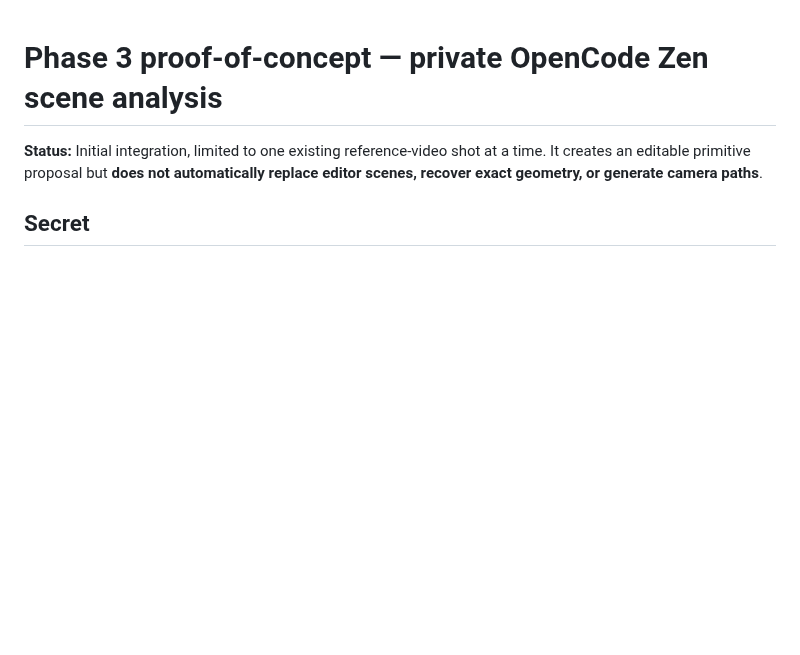
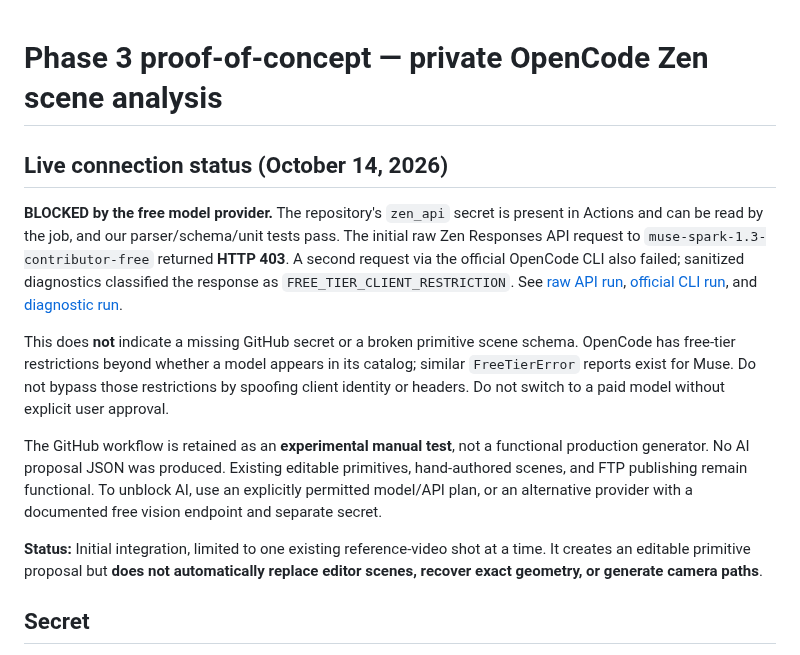
Before and after one commit to Teethree89/paige-video-render, a Markdown page: docs/ZEN_AI_SCENE_PROTOTYPE.md, the part around the change. Rendered like a GitHub page; blank space fills up the shorter version.

Commit message:
Record verified free-tier 403 blocker and avoid claiming Zen inference works

```diff
--- a/docs/ZEN_AI_SCENE_PROTOTYPE.md
+++ b/docs/ZEN_AI_SCENE_PROTOTYPE.md
@@ -1,4 +1,12 @@
 # Phase 3 proof-of-concept — private OpenCode Zen scene analysis
+
+## Live connection status (October 14, 2026)
+
+**BLOCKED by the free model provider.** The repository's `zen_api` secret is present in Actions and can be read by the job, and our parser/schema/unit tests pass. The initial raw Zen Responses API request to `muse-spark-1.3-contributor-free` returned **HTTP 403**. A second request via the official OpenCode CLI also failed; sanitized diagnostics classified the response as `FREE_TIER_CLIENT_RESTRICTION`. See [raw API run](https://github.com/Teethree89/paige-video-render/actions/runs/38614893027), [official CLI run](https://github.com/Teethree89/paige-video-render/actions/runs/38615636453), and [diagnostic run](https://github.com/Teethree89/paige-video-render/actions/runs/38616081643).
+
+This does **not** indicate a missing GitHub secret or a broken primitive scene schema. OpenCode has free-tier restrictions beyond whether a model appears in its catalog; similar `FreeTierError` reports exist for Muse. Do not bypass those restrictions by spoofing client identity or headers. Do not switch to a paid model without explicit user approval.
+
+The GitHub workflow is retained as an **experimental manual test**, not a functional production generator. No AI proposal JSON was produced. Existing editable primitives, hand-authored scenes, and FTP publishing remain functional. To unblock AI, use an explicitly permitted model/API plan, or an alternative provider with a documented free vision endpoint and separate secret.
 
 **Status:** Initial integration, limited to one existing reference-video shot at a time. It creates an editable primitive proposal but **does not automatically replace editor scenes, recover exact geometry, or generate camera paths**.
 
```
